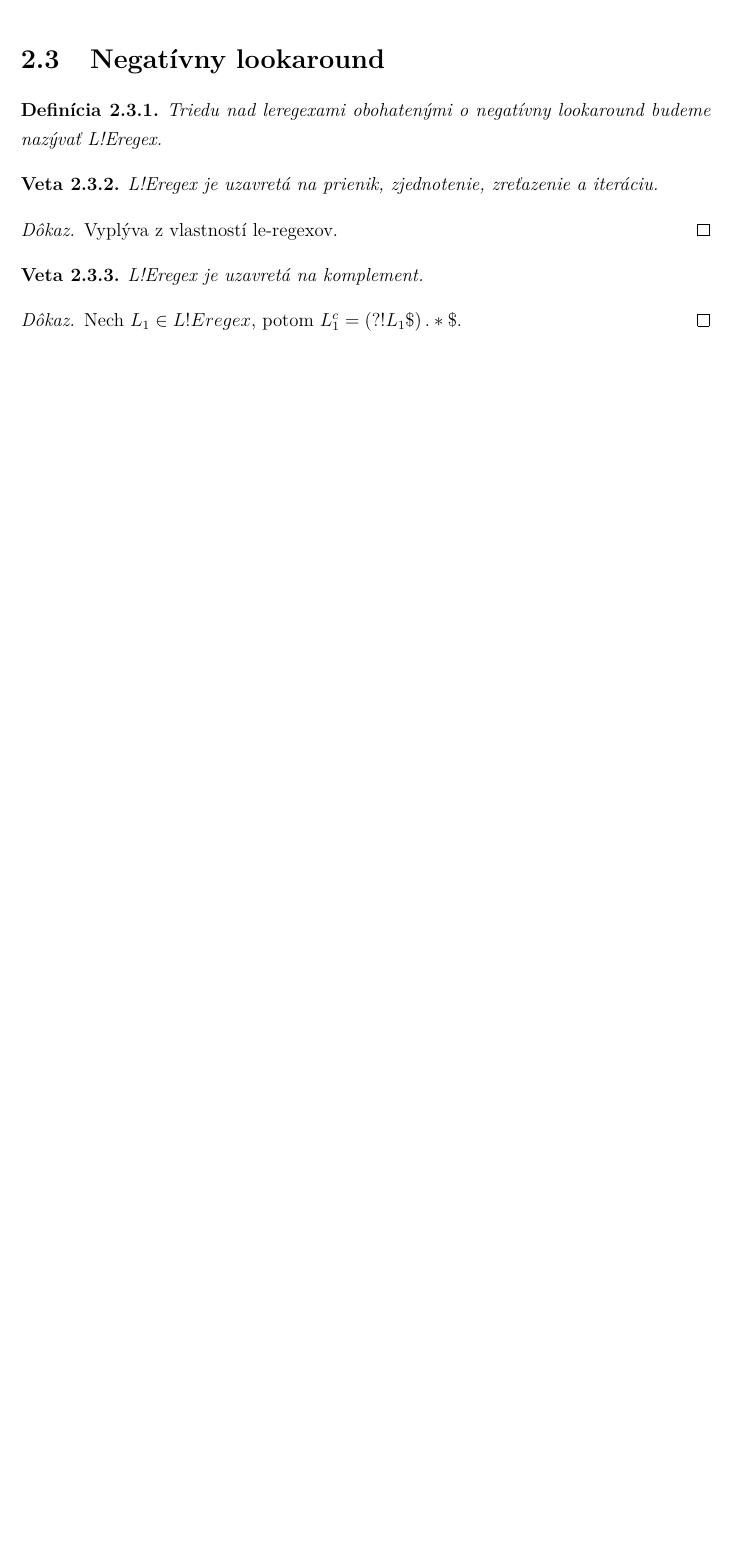
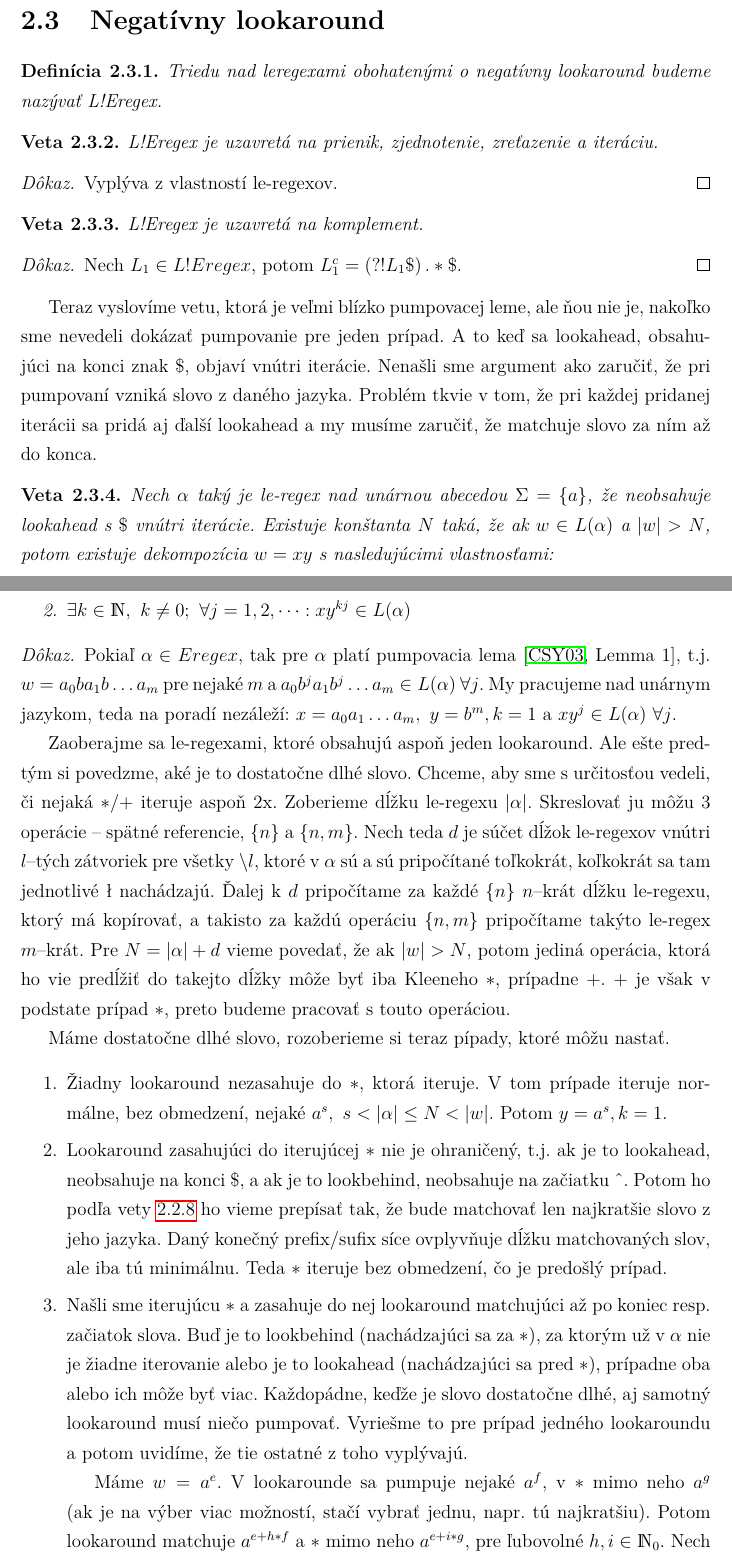
Before and after one commit to Tatianka/bak, a LaTeX thesis (main.tex, which reads vysledky.tex): part of page 21 of 23 before the commit and two parts of pages 21 and 22 of 25 after it, the two joined at a grey line, cut so that both start at the same text, the shorter picture padded with empty space. Compiled offline with pdfLaTeX.

Commit message:
dokoncena posledna veta; nejake presuny

```diff
--- a/main.tex
+++ b/main.tex
@@ -21,6 +21,9 @@
 \usepackage{dsfont}
 \usepackage{mathrsfs}
 %\usepackage{bm} pisat boldom v math-mode
+
+\usepackage{enumitem}
+\setlist{parsep=0pt,listparindent=\parindent} % aby sa v enumerate robili dobre odseky
 
 \usepackage{pdfpages}
 \usepackage{listings}
--- a/vysledky.tex
+++ b/vysledky.tex
@@ -222,3 +226,25 @@ L!Eregex je uzavretá na komplement.
 \begin{proof}
 Nech $L_1 \in L!Eregex$, potom $L_1^c  = \left( ?! L_1 \mathdollar \right) .* \mathdollar $.
 \end{proof}
+
+Teraz vyslovíme vetu, ktorá je veľmi blízko pumpovacej leme, ale ňou nie je, nakoľko sme nevedeli dokázať pumpovanie pre jeden prípad. A to keď sa lookahead, obsahujúci na konci znak $\mathdollar$, objaví vnútri iterácie. Nenašli sme argument ako zaručiť, že pri pumpovaní vzniká slovo z daného jazyka. Problém tkvie v tom, že pri každej pridanej iterácii sa pridá aj ďalší lookahead a my musíme zaručiť, že matchuje slovo za ním až do konca.
+
+\begin{veta}
+Nech $\alpha$ taký je le-regex nad unárnou abecedou $\Sigma = \lbrace a \rbrace$, že neobsahuje lookahead s $\mathdollar$ vnútri iterácie.  Existuje konštanta $N$ taká, že ak $w \in L(\alpha)$ a $\vert w \vert > N$, potom existuje dekompozícia $w=xy$ s nasledujúcimi vlastnosťami:
+\begin{enumerate}
+\item $\vert y \vert \geq 1$
+\item $\exists k \in \N,~k\neq 0;~\forall j = 1,2,\dots: xy^{kj} \in L(\alpha)$
+\end{enumerate}
+\end{veta}
+\begin{proof}
+Pokiaľ $\alpha \in Eregex$, tak pre $\alpha$ platí pumpovacia lema \cite[Lemma 1]{ExtendedRegexPower}, t.j. $w = a_0ba_1b\dots a_m$ pre nejaké $m$ a $a_0b^ja_1b^j\dots a_m \in L(\alpha)~\forall j$. My pracujeme nad unárnym jazykom, teda na poradí nezáleží: $x=a_0a_1\dots a_m,~y=b^m, k=1$ a $xy^j \in L(\alpha)~\forall j$.
+
+Zaoberajme sa le-regexami, ktoré obsahujú aspoň jeden lookaround. Ale ešte predtým si povedzme, aké je to dostatočne dlhé slovo. Chceme, aby sme s určitosťou vedeli, či nejaká $*/+$ iteruje aspoň 2x. Zoberieme dĺžku le-regexu $\vert \alpha \vert$. Skreslovať ju môžu 3 ope\-rá\-cie -- spätné referencie, $\lbrace n \rbrace$ a $\lbrace n,m \rbrace$. Nech teda $d$ je súčet dĺžok le-regexov vnútri $l$--tých zátvoriek pre všetky $\backslash l$, ktoré v $\alpha$ sú a sú pripočítané toľkokrát, koľkokrát sa tam jednotlivé $\l$ nachádzajú. Ďalej k $d$ pripočítame za každé $\lbrace n \rbrace$ $n$--krát dĺžku le-regexu, ktorý má kopírovať, a takisto za každú operáciu $\lbrace n,m \rbrace$ pripočítame takýto le-regex $m$--krát. Pre $N = \vert \alpha \vert + d$ vieme povedať, že ak $\vert w \vert > N$, potom jediná operácia, ktorá ho vie predĺžiť do takejto dĺžky môže byť iba Kleeneho $*$, prípadne $+$. $+$ je však v podstate prípad $*$, preto budeme pracovať s touto operáciou.
+
+Máme dostatočne dlhé slovo, rozoberieme si teraz pípady, ktoré môžu nastať.
+\begin{enumerate}
+\item Žiadny lookaround nezasahuje do $*$, ktorá iteruje. V tom prípade iteruje normálne, bez obmedzení, nejaké $a^s, ~ s<\vert \alpha \vert \leq N < \vert w \vert$. Potom $y=a^s, k=1$.
+\item Lookaround zasahujúci do iterujúcej $*$ nie je ohraničený, t.j. ak je to lookahead, neobsahuje na konci $\mathdollar$, a ak je to lookbehind, neobsahuje na začiatku $\textasciicircum$. Potom ho podľa vety \ref{bezprefixove} ho vieme prepísať tak, že bude matchovať len najkratšie slovo z jeho jazyka. Daný konečný prefix/sufix síce ovplyvňuje dĺžku matchovaných slov, ale iba tú minimálnu. Teda $*$ iteruje bez obmedzení, čo je predošlý prípad.
+\item Našli sme iterujúcu $*$ a zasahuje do nej lookaround matchujúci až po koniec resp. začiatok slova. Buď je to lookbehind (nachádzajúci sa za $*$), za ktorým už v $\alpha$ nie je žiadne iterovanie alebo je to lookahead (nachádzajúci sa pred $*$), prípadne oba alebo ich môže byť viac. Každopádne, keďže je slovo dostatočne dlhé, aj samotný lookaround musí niečo pumpovať. Vyriešme to pre prípad jedného lookaroundu a potom uvidíme, že tie ostatné z toho vyplývajú.
+
+Máme $w=a^e$. V lookarounde sa pumpuje nejaké $a^f$, v $*$ mimo neho $a^g$ (ak je na výber viac možností, stačí vybrať jednu, napr. tú najkratšiu). Potom lookaround matchuje $a^{e+h*f}$ a $*$ mimo neho $a^{e+i*g}$, pre ľubovolné $h,i \in \N_0$. Nech $b = nsn(f,g)$, prienik týchto slov je $a^{e+b*j} \in L(\alpha), ~ \forall j \in \N_0$. Tvrdíme $b<e$. A naozaj, keďže $a^e \in L(\alpha)$ a zároveň lookahead aj $*$ určite niečo pumpovali, ich najmenšia možná zhoda je práve $b$.
```
Also changed, not shown: pojmy.tex (+1 -0 lines), main.pdf, tothova-bc.pdf, vysledky.tex (56 more changed lines).
